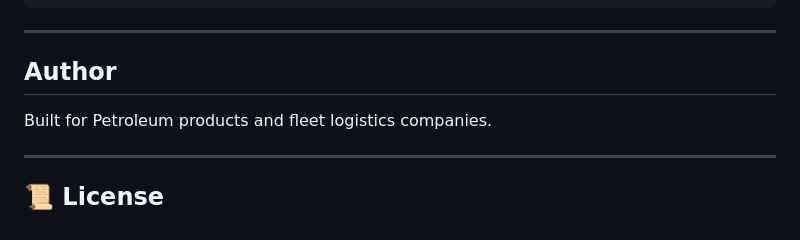
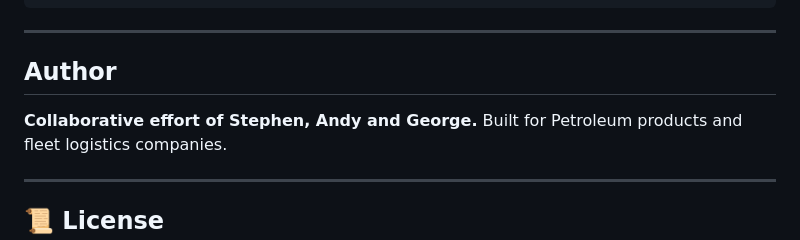
Before and after one commit to Stephen-Austine/-WellsFlow-Green-Wells-, a Markdown page: README.md, the part around the change. Rendered like a GitHub page.

Commit message:
Add authorship information to README

```diff
--- a/README.md
+++ b/README.md
@@ -411,6 +411,7 @@ venv/
 ---
 
 ## Author
+**Collaborative effort of Stephen, Andy and George.**
 Built for Petroleum products and fleet logistics companies.
 
 ---
```
